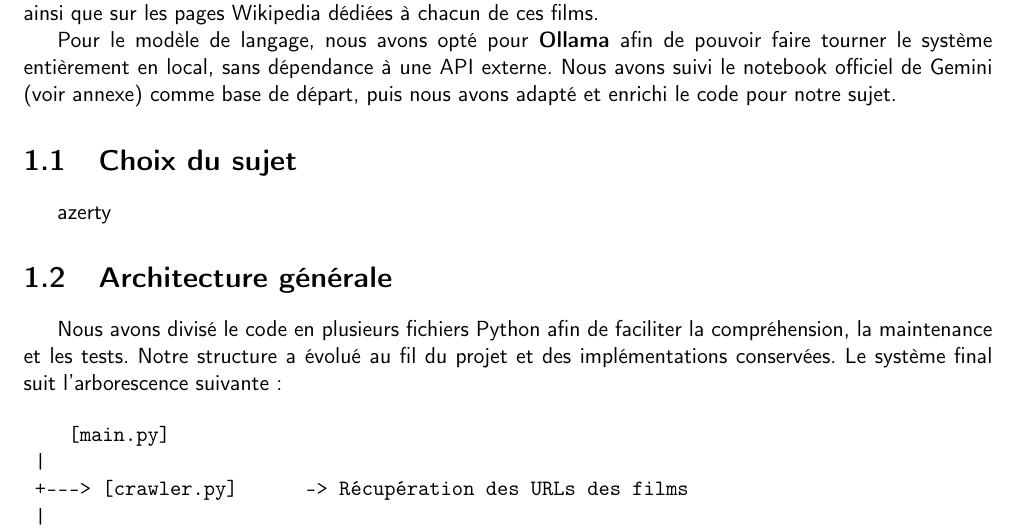
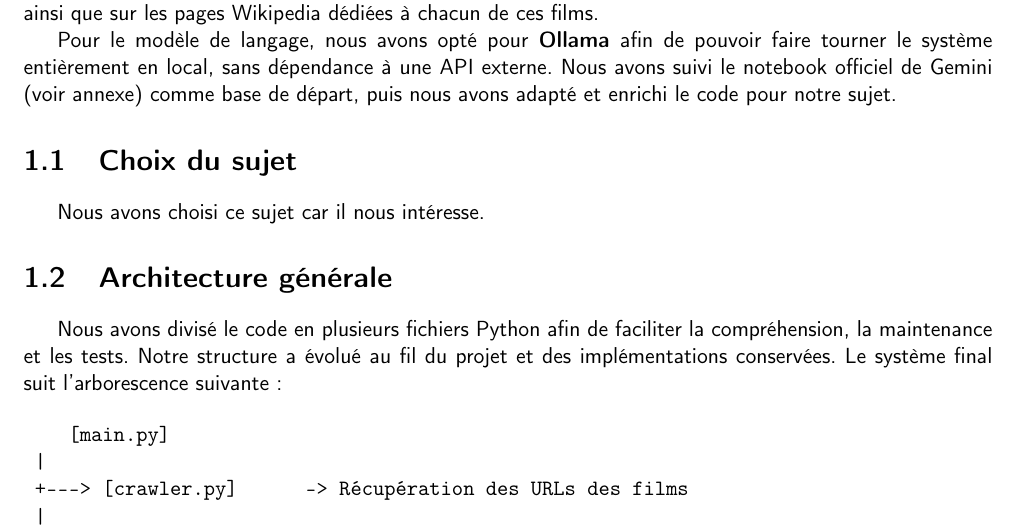
Before and after one commit to SelimaGMC/Projecteur, a LaTeX document (rapport/rapport.tex): part of page 3 of 11, cut so that both start at the same text. Compiled offline with pdfLaTeX.

Commit message:
fix again

```diff
--- a/rapport/rapport.tex
+++ b/rapport/rapport.tex
@@ -125,10 +125,10 @@
   \end{tcolorbox}
   }
 
-\author{Bouaziz Selima (30\%) \\
-        Lozac'H Mael -- 10\% \\
-        Marko--Lafon Clothilde -- 30\% \\
-        Peter--Hemon Edeline --30\%}
+\author{Bouaziz Selima \\
+        Lozac'H Mael  \\
+        Marko--Lafon Clothilde  \\
+        Peter--Hemon Edeline }
 \title{Rapport Projet RAG -- Cinéma Français}
 
 \setcounter{secnumdepth}{2}
@@ -202,7 +202,7 @@
 
 
     \section{Choix du sujet}
-    azerty
+    Nous avons choisi ce sujet car il nous intéresse.
     \section{Architecture générale}
 
     Nous avons divisé le code en plusieurs fichiers Python afin de faciliter la compréhension, la maintenance et les tests. Notre structure a évolué au fil du projet et des implémentations conservées. Le système final suit l'arborescence suivante :
```
Also changed, not shown: rapport/rapport.pdf, 3 other files.
